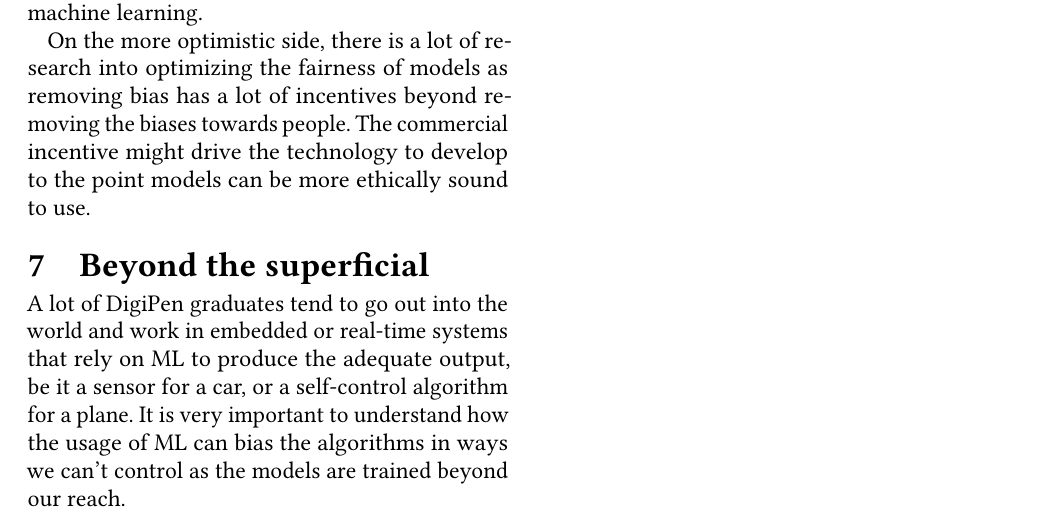
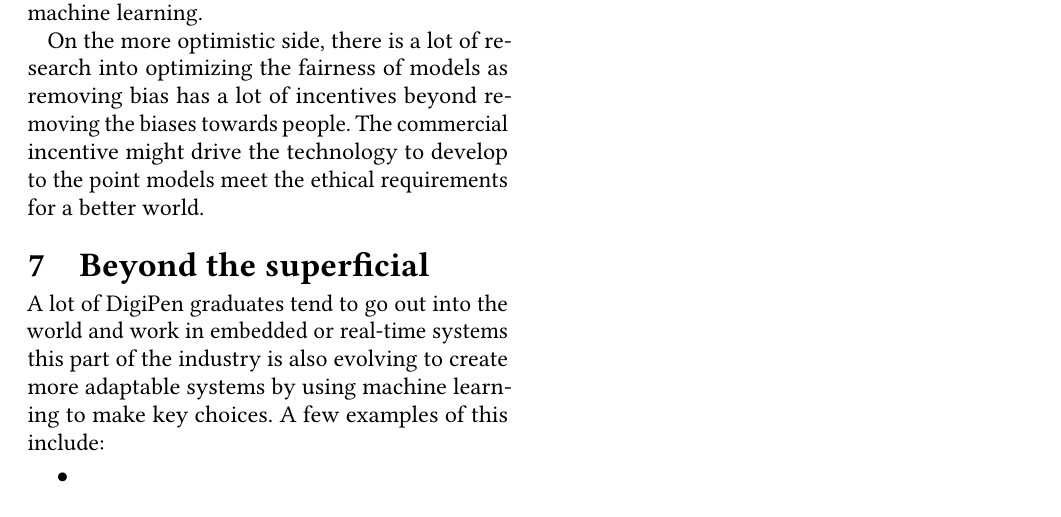
Before and after one commit to CrispyTonkatsu/cs205-paper-2, a LaTeX paper (main.tex, which reads src/beyond-surface.tex, src/ethical-analysis.tex): part of page 6 of 7, cut so that both start at the same text. Compiled offline with pdfLaTeX.

Commit message:
Completed ethical analysis
Started work on beyond the surface

```diff
--- a/src/beyond-surface.tex
+++ b/src/beyond-surface.tex
@@ -1,2 +1,6 @@
 \section{Beyond the superficial}
-A lot of DigiPen graduates tend to go out into the world and work in embedded or real-time systems that rely on ML to produce the adequate output, be it a sensor for a car, or a self-control algorithm for a plane. It is very important to understand how the usage of ML can bias the algorithms in ways we can't control as the models are trained beyond our reach.
+A lot of DigiPen graduates tend to go out into the world and work in embedded or real-time systems this part of the industry is also evolving to create more adaptable systems by using machine learning to make key choices. A few examples of this include:
+
+\begin{itemize}
+	\item{}
+\end{itemize}
--- a/src/ethical-analysis.tex
+++ b/src/ethical-analysis.tex
@@ -53,4 +53,4 @@ Unlike the previous framework, the usage of a model can be ethical if the benefi
 \section{Conclusion}
 To conclude, there are a lot of technical challenges that prevent machine learning to become an ethically sound idea when it comes to automating complex processes in daily life. To such extent, there is a major issue when it comes to more extreme ethical frameworks such as Kantianism and virtue ethics where the breaking of core principles greatly diminishes the ethical value of using machine learning.
 
-On the more optimistic side, there is a lot of research into optimizing the fairness of models as removing bias has a lot of incentives beyond removing the biases towards people. The commercial incentive might drive the technology to develop to the point models can be more ethically sound to use.
+On the more optimistic side, there is a lot of research into optimizing the fairness of models as removing bias has a lot of incentives beyond removing the biases towards people. The commercial incentive might drive the technology to develop to the point models meet the ethical requirements for a better world.
```
Also changed, not shown: main.pdf.
